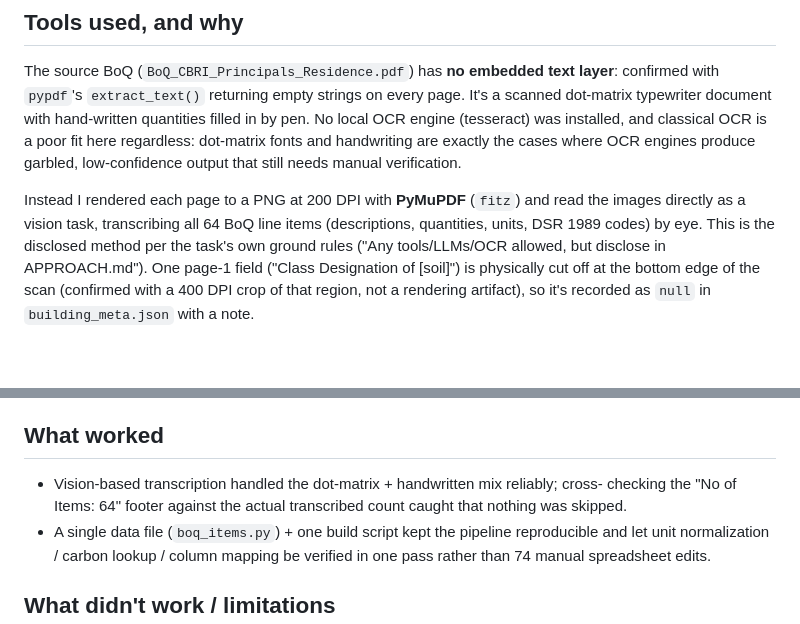
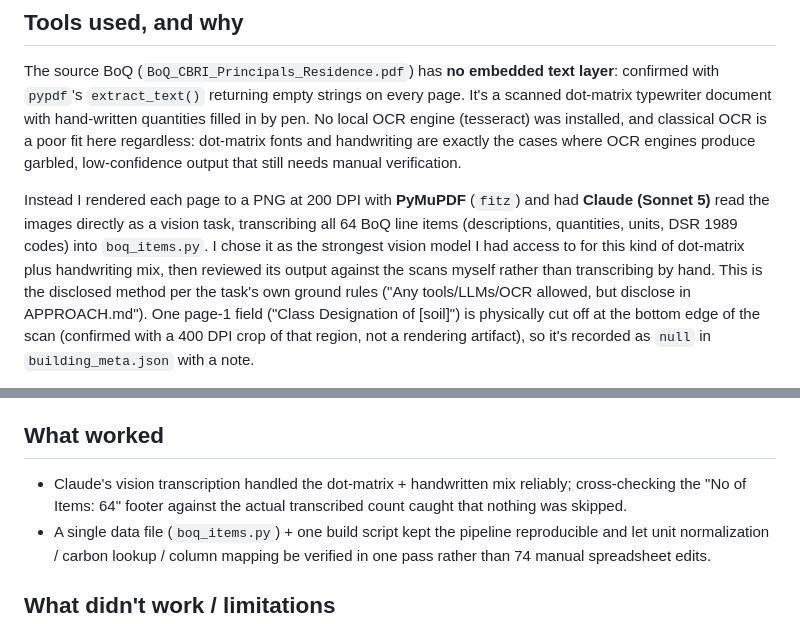
Before and after one commit to TejasLamba2006/amp-gen-material-passport, a Markdown page: APPROACH.md, 2 parts joined by grey strips. Rendered like a GitHub page; blank space fills up the shorter version.

```diff
--- a/APPROACH.md
+++ b/APPROACH.md
@@ -9,10 +9,13 @@ No local OCR engine (tesseract) was installed, and classical OCR is a poor fit h
 regardless: dot-matrix fonts and handwriting are exactly the cases where OCR engines
 produce garbled, low-confidence output that still needs manual verification.
 
-Instead I rendered each page to a PNG at 200 DPI with **PyMuPDF** (`fitz`) and read the
-images directly as a vision task, transcribing all 64 BoQ line items (descriptions,
-quantities, units, DSR 1989 codes) by eye. This is the disclosed method per the task's
-own ground rules ("Any tools/LLMs/OCR allowed, but disclose in APPROACH.md"). One page-1
+Instead I rendered each page to a PNG at 200 DPI with **PyMuPDF** (`fitz`) and had
+**Claude (Sonnet 5)** read the images directly as a vision task, transcribing all 64
+BoQ line items (descriptions, quantities, units, DSR 1989 codes) into `boq_items.py`.
+I chose it as the strongest vision model I had access to for this kind of dot-matrix
+plus handwriting mix, then reviewed its output against the scans myself rather than
+transcribing by hand. This is the disclosed method per the task's own ground rules
+("Any tools/LLMs/OCR allowed, but disclose in APPROACH.md"). One page-1
 field ("Class Designation of [soil]") is physically cut off at the bottom edge of the
 scan (confirmed with a 400 DPI crop of that region, not a rendering artifact), so it's
 recorded as `null` in `building_meta.json` with a note.
@@ -90,9 +93,9 @@ no item was skipped or double-counted.
 
 ## What worked
 
-- Vision-based transcription handled the dot-matrix + handwritten mix reliably; cross-
-  checking the "No of Items: 64" footer against the actual transcribed count caught
-  that nothing was skipped.
+- Claude's vision transcription handled the dot-matrix + handwritten mix reliably;
+  cross-checking the "No of Items: 64" footer against the actual transcribed count
+  caught that nothing was skipped.
 - A single data file (`boq_items.py`) + one build script kept the pipeline reproducible
   and let unit normalization / carbon lookup / column mapping be verified in one pass
   rather than 74 manual spreadsheet edits.
```
Also changed, not shown: README.md (+3 -2 lines).
